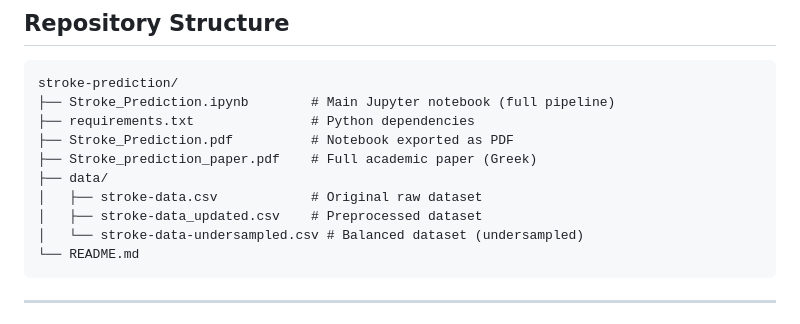
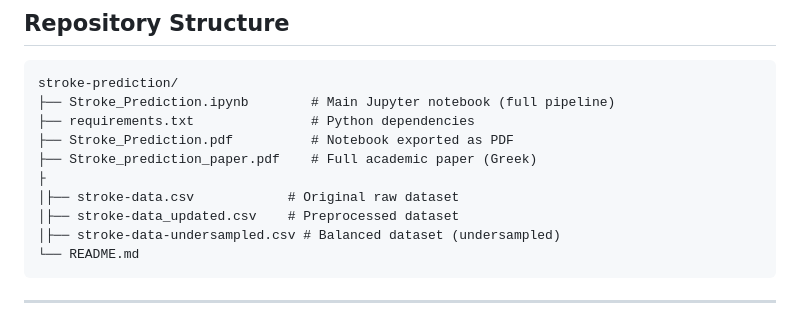
Before and after one commit to StergiosMoutzikos/Stroke-Prediction, a Markdown page: README.md, the part around the change. GitHub-like rendering.

````diff
--- a/README.md
+++ b/README.md
@@ -36,10 +36,10 @@ stroke-prediction/
 ├── requirements.txt               # Python dependencies
 ├── Stroke_Prediction.pdf          # Notebook exported as PDF
 ├── Stroke_prediction_paper.pdf    # Full academic paper (Greek)
-├── data/
-│   ├── stroke-data.csv            # Original raw dataset
-│   ├── stroke-data_updated.csv    # Preprocessed dataset
-│   └── stroke-data-undersampled.csv # Balanced dataset (undersampled)
+├
+│├── stroke-data.csv            # Original raw dataset
+│├── stroke-data_updated.csv    # Preprocessed dataset
+│├── stroke-data-undersampled.csv # Balanced dataset (undersampled)
 └── README.md
 ```
 
````
